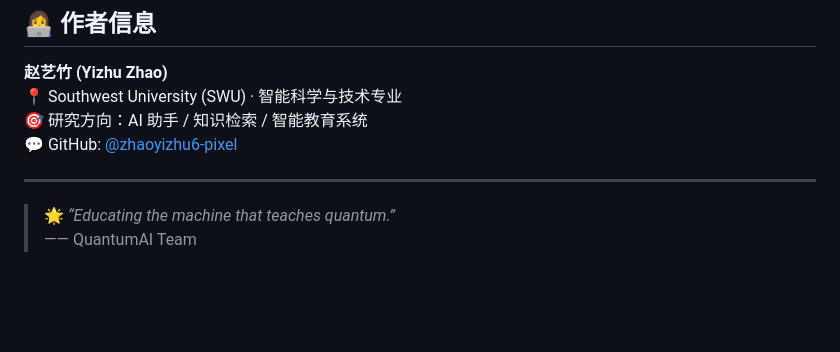
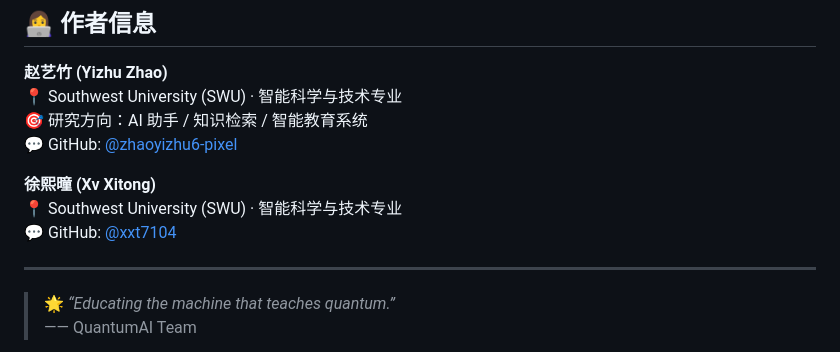
Before and after one commit to zhaoyizhu6-pixel/QuantumAI-Assistant, a Markdown page: README.md, the part around the change. Rendered like a GitHub page; blank space fills up the shorter version.

```diff
--- a/README.md
+++ b/README.md
@@ -154,6 +154,10 @@ See [`LICENSE`](./LICENSE) for more information.
 🎯 研究方向：AI 助手 / 知识检索 / 智能教育系统
 💬 GitHub: [@zhaoyizhu6-pixel](https://github.com/zhaoyizhu6-pixel)
 
+**徐熙曈 (Xv Xitong)**
+📍 Southwest University (SWU) · 智能科学与技术专业
+💬 GitHub: [@xxt7104](https://github.com/xxt7104)
+
 ---
 
 > 🌟 *“Educating the machine that teaches quantum.”*
```
